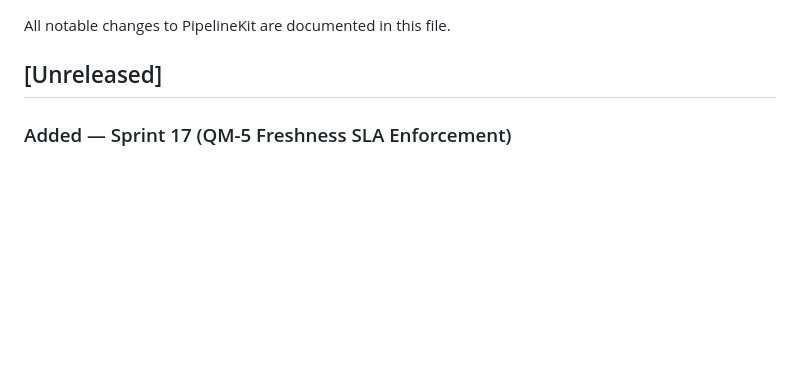
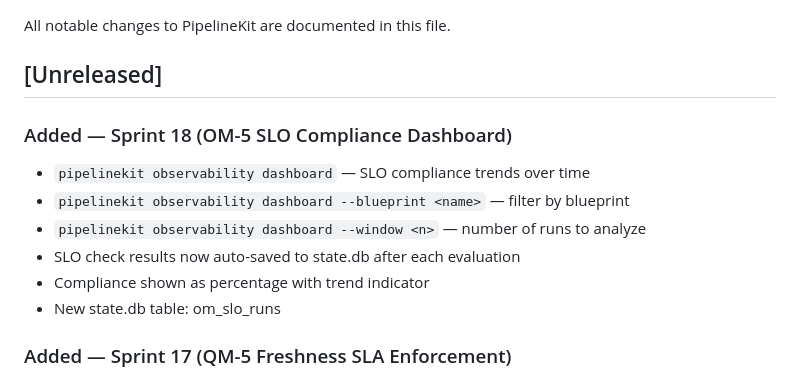
Before and after one commit to emkwambe/pipelinekit, a Markdown page: CHANGELOG.md, the part around the change. Drawn GitHub-style; blank space fills up the shorter version.

Commit message:
docs: update CHANGELOG with OM-5 capability

```diff
--- a/CHANGELOG.md
+++ b/CHANGELOG.md
@@ -3,6 +3,15 @@
 All notable changes to PipelineKit are documented in this file.
 
 ## [Unreleased]
+
+### Added — Sprint 18 (OM-5 SLO Compliance Dashboard)
+- `pipelinekit observability dashboard` — SLO compliance trends over time
+- `pipelinekit observability dashboard --blueprint <name>` — filter by blueprint
+- `pipelinekit observability dashboard --window <n>` — number of runs to analyze
+- SLO check results now auto-saved to state.db after each evaluation
+- Compliance shown as percentage with trend indicator
+- New state.db table: om_slo_runs
+
 
 ### Added — Sprint 17 (QM-5 Freshness SLA Enforcement)
 - `pipelinekit quality freshness set` — define freshness requirement per table
```
